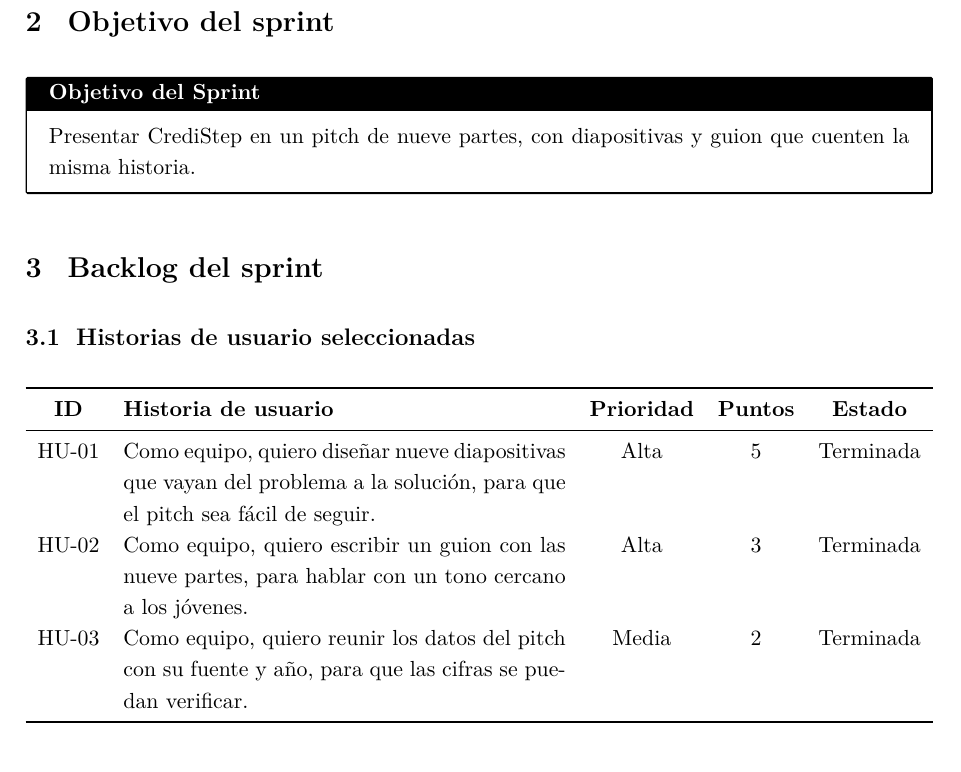
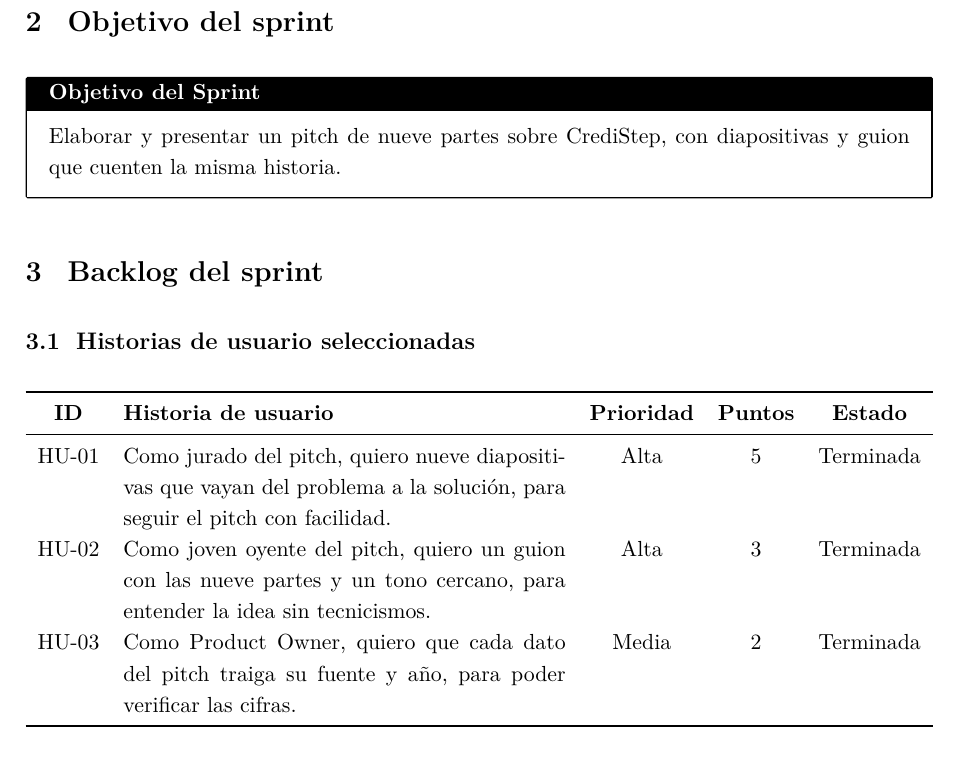
Before and after one commit to JaramilloBeiker/Gestion_2026-30, a LaTeX document (Sprint 2 - Primer Pitch/Documento_Scrum_Sprint_2.tex): part of page 1 of 4, cut so that both start at the same text. Compiled offline with pdfLaTeX.

Commit message:
H.U actualizadas con formato correcto

```diff
--- a/Sprint 2 - Primer Pitch/Documento_Scrum_Sprint_2.tex
+++ b/Sprint 2 - Primer Pitch/Documento_Scrum_Sprint_2.tex
@@ -83,7 +83,7 @@
 \section{Objetivo del sprint}
 
 \begin{objetivo}
-  Presentar CrediStep en un pitch de nueve partes, con diapositivas y guion que cuenten la misma historia.
+  Elaborar y presentar un pitch de nueve partes sobre CrediStep, con diapositivas y guion que cuenten la misma historia.
 \end{objetivo}
 
 % ---------- 3. Backlog del sprint ----------
@@ -95,9 +95,9 @@
   \toprule
   \textbf{ID} & \textbf{Historia de usuario} & \textbf{Prioridad} & \textbf{Puntos} & \textbf{Estado} \\
   \midrule
-  HU-01 & Como equipo, quiero diseñar nueve diapositivas que vayan del problema a la solución, para que el pitch sea fácil de seguir. & Alta & 5 & Terminada \\
-  HU-02 & Como equipo, quiero escribir un guion con las nueve partes, para hablar con un tono cercano a los jóvenes. & Alta & 3 & Terminada \\
-  HU-03 & Como equipo, quiero reunir los datos del pitch con su fuente y año, para que las cifras se puedan verificar. & Media & 2 & Terminada \\
+  HU-01 & Como jurado del pitch, quiero nueve diapositivas que vayan del problema a la solución, para seguir el pitch con facilidad. & Alta & 5 & Terminada \\
+  HU-02 & Como joven oyente del pitch, quiero un guion con las nueve partes y un tono cercano, para entender la idea sin tecnicismos. & Alta & 3 & Terminada \\
+  HU-03 & Como Product Owner, quiero que cada dato del pitch traiga su fuente y año, para poder verificar las cifras. & Media & 2 & Terminada \\
   \bottomrule
 \end{tabularx}
 
```
